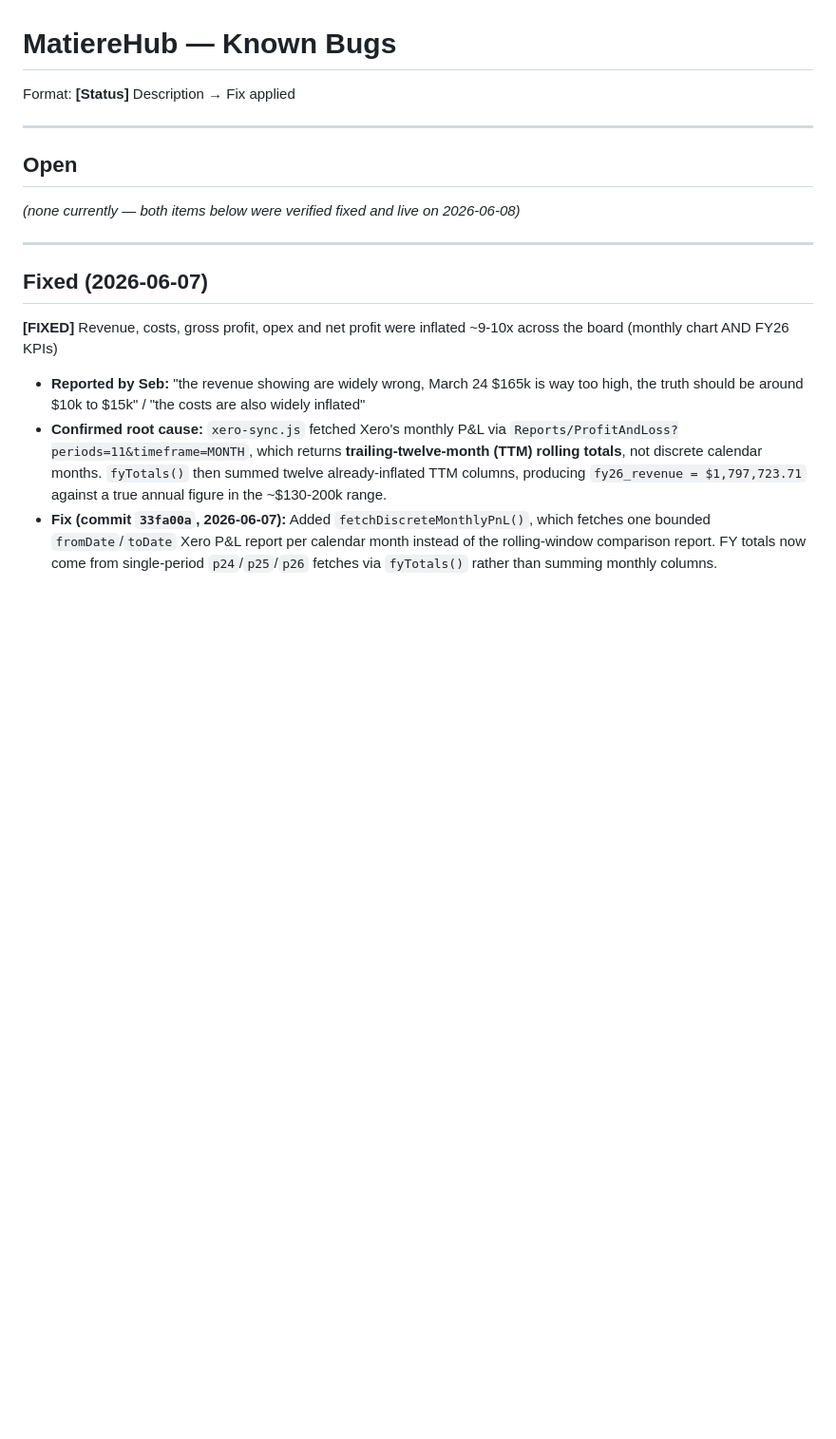
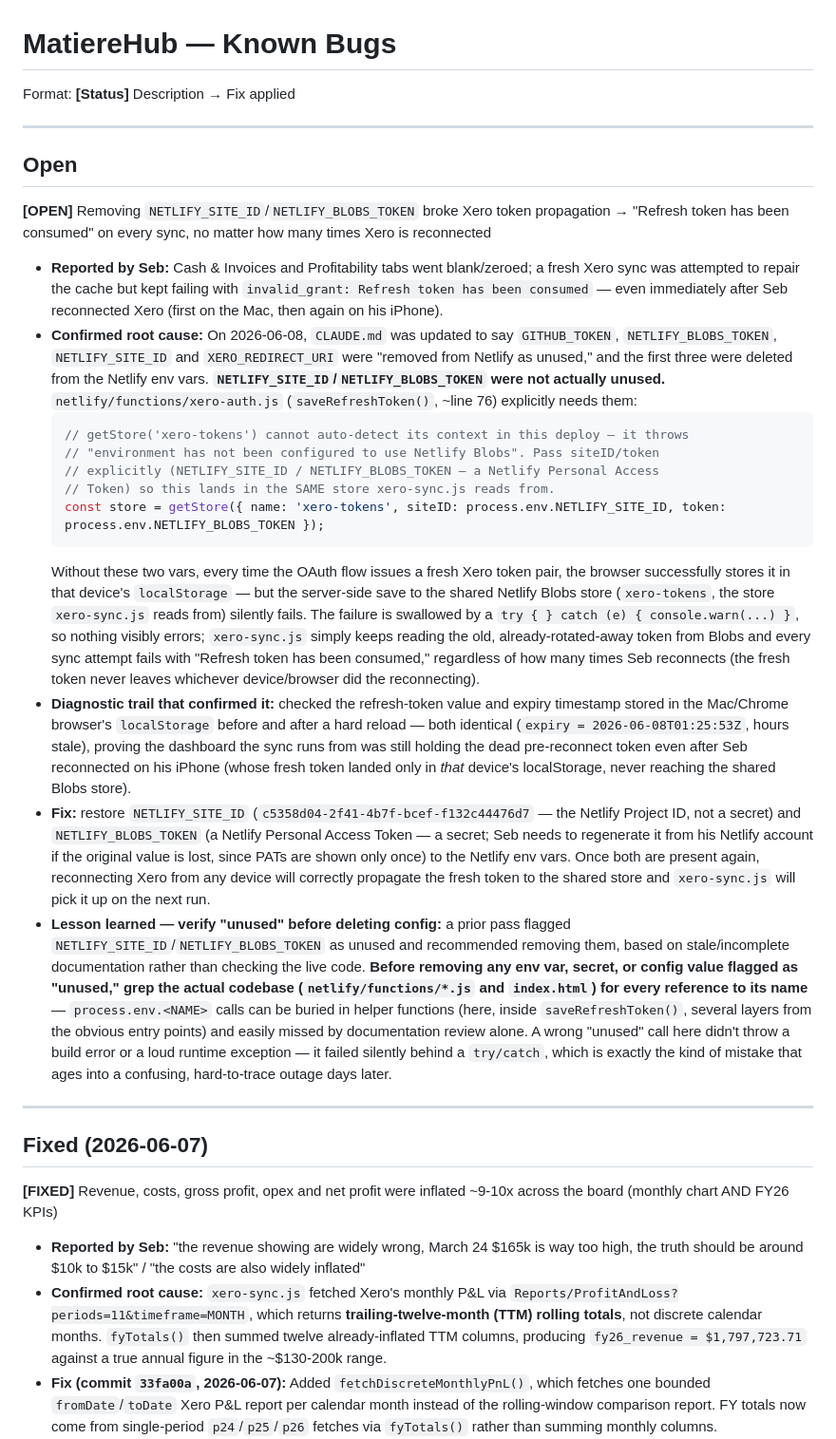
Before and after one commit to smatiere/matierehub, a Markdown page: BUGS.md, the part around the change. Shown at 95% size. Rendered like a GitHub page; blank space fills up the shorter version.

Commit message:
Document NETLIFY_SITE_ID/NETLIFY_BLOBS_TOKEN incident in BUGS.md

````diff
--- a/BUGS.md
+++ b/BUGS.md
@@ -6,7 +6,20 @@ Format: **[Status]** Description → Fix applied
 
 ## Open
 
-*(none currently — both items below were verified fixed and live on 2026-06-08)*
+**[OPEN]** Removing `NETLIFY_SITE_ID`/`NETLIFY_BLOBS_TOKEN` broke Xero token propagation → "Refresh token has been consumed" on every sync, no matter how many times Xero is reconnected
+- **Reported by Seb:** Cash & Invoices and Profitability tabs went blank/zeroed; a fresh Xero sync was attempted to repair the cache but kept failing with `invalid_grant: Refresh token has been consumed` — even immediately after Seb reconnected Xero (first on the Mac, then again on his iPhone).
+- **Confirmed root cause:** On 2026-06-08, `CLAUDE.md` was updated to say `GITHUB_TOKEN`, `NETLIFY_BLOBS_TOKEN`, `NETLIFY_SITE_ID` and `XERO_REDIRECT_URI` were "removed from Netlify as unused," and the first three were deleted from the Netlify env vars. **`NETLIFY_SITE_ID`/`NETLIFY_BLOBS_TOKEN` were not actually unused.** `netlify/functions/xero-auth.js` (`saveRefreshToken()`, ~line 76) explicitly needs them:
+  ```js
+  // getStore('xero-tokens') cannot auto-detect its context in this deploy — it throws
+  // "environment has not been configured to use Netlify Blobs". Pass siteID/token
+  // explicitly (NETLIFY_SITE_ID / NETLIFY_BLOBS_TOKEN — a Netlify Personal Access
+  // Token) so this lands in the SAME store xero-sync.js reads from.
+  const store = getStore({ name: 'xero-tokens', siteID: process.env.NETLIFY_SITE_ID, token: process.env.NETLIFY_BLOBS_TOKEN });
+  ```
+  Without these two vars, every time the OAuth flow issues a fresh Xero token pair, the browser successfully stores it in that device's `localStorage` — but the server-side save to the shared Netlify Blobs store (`xero-tokens`, the store `xero-sync.js` reads from) silently fails. The failure is swallowed by a `try { } catch (e) { console.warn(...) }`, so nothing visibly errors; `xero-sync.js` simply keeps reading the old, already-rotated-away token from Blobs and every sync attempt fails with "Refresh token has been consumed," regardless of how many times Seb reconnects (the fresh token never leaves whichever device/browser did the reconnecting).
+- **Diagnostic trail that confirmed it:** checked the refresh-token value and expiry timestamp stored in the Mac/Chrome browser's `localStorage` before and after a hard reload — both identical (`expiry = 2026-06-08T01:25:53Z`, hours stale), proving the dashboard the sync runs from was still holding the dead pre-reconnect token even after Seb reconnected on his iPhone (whose fresh token landed only in *that* device's localStorage, never reaching the shared Blobs store).
+- **Fix:** restore `NETLIFY_SITE_ID` (`c5358d04-2f41-4b7f-bcef-f132c44476d7` — the Netlify Project ID, not a secret) and `NETLIFY_BLOBS_TOKEN` (a Netlify Personal Access Token — a secret; Seb needs to regenerate it from his Netlify account if the original value is lost, since PATs are shown only once) to the Netlify env vars. Once both are present again, reconnecting Xero from any device will correctly propagate the fresh token to the shared store and `xero-sync.js` will pick it up on the next run.
+- **Lesson learned — verify "unused" before deleting config:** a prior pass flagged `NETLIFY_SITE_ID`/`NETLIFY_BLOBS_TOKEN` as unused and recommended removing them, based on stale/incomplete documentation rather than checking the live code. **Before removing any env var, secret, or config value flagged as "unused," grep the actual codebase (`netlify/functions/*.js` and `index.html`) for every reference to its name** — `process.env.<NAME>` calls can be buried in helper functions (here, inside `saveRefreshToken()`, several layers from the obvious entry points) and easily missed by documentation review alone. A wrong "unused" call here didn't throw a build error or a loud runtime exception — it failed silently behind a `try/catch`, which is exactly the kind of mistake that ages into a confusing, hard-to-trace outage days later.
 
 ---
 
````
